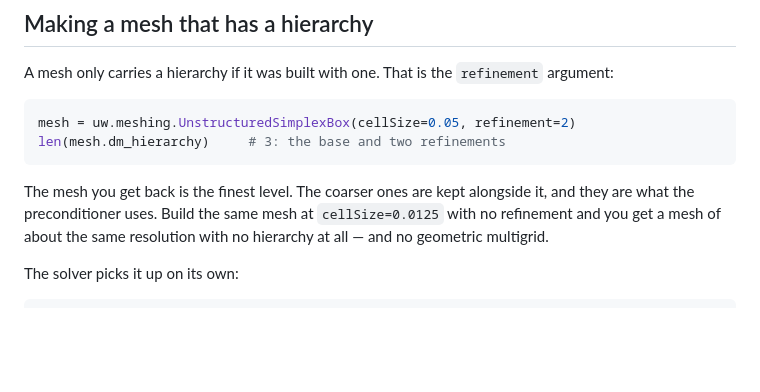
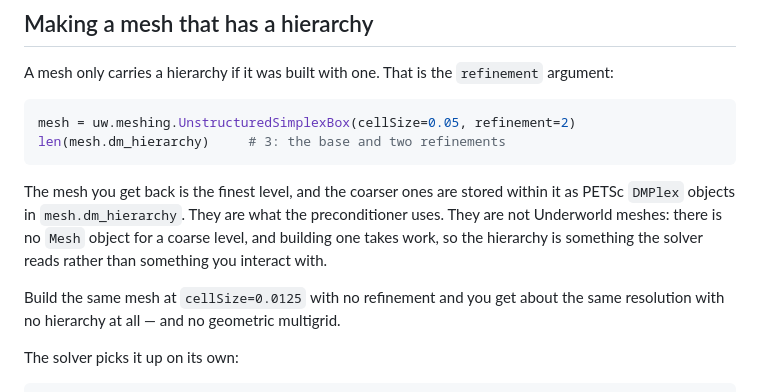
Before and after one commit to Underworld-Technical-Notes/underworldcode.org, a Markdown page: articles/setting-up-full-multigrid/setting-up-full-multigrid.md, the part around one of its changes. GitHub-like rendering; blank space fills up the shorter version.

````diff
--- a/articles/setting-up-full-multigrid/setting-up-full-multigrid.md
+++ b/articles/setting-up-full-multigrid/setting-up-full-multigrid.md
@@ -83,10 +83,14 @@ mesh = uw.meshing.UnstructuredSimplexBox(cellSize=0.05, refinement=2)
 len(mesh.dm_hierarchy)     # 3: the base and two refinements
 ```
 
-The mesh you get back is the finest level. The coarser ones are kept alongside
-it, and they are what the preconditioner uses. Build the same mesh at
-`cellSize=0.0125` with no refinement and you get a mesh of about the same
-resolution with no hierarchy at all — and no geometric multigrid.
+The mesh you get back is the finest level, and the coarser ones are stored
+within it as PETSc `DMPlex` objects in `mesh.dm_hierarchy`. They are what the
+preconditioner uses. They are not Underworld meshes: there is no `Mesh` object
+for a coarse level, and building one takes work, so the hierarchy is something
+the solver reads rather than something you interact with.
+
+Build the same mesh at `cellSize=0.0125` with no refinement and you get about
+the same resolution with no hierarchy at all — and no geometric multigrid.
 
 The solver picks it up on its own:
 
````
Also changed, not shown: other parts of articles/setting-up-full-multigrid/setting-up-full-multigrid.md (+69 -24 lines).
